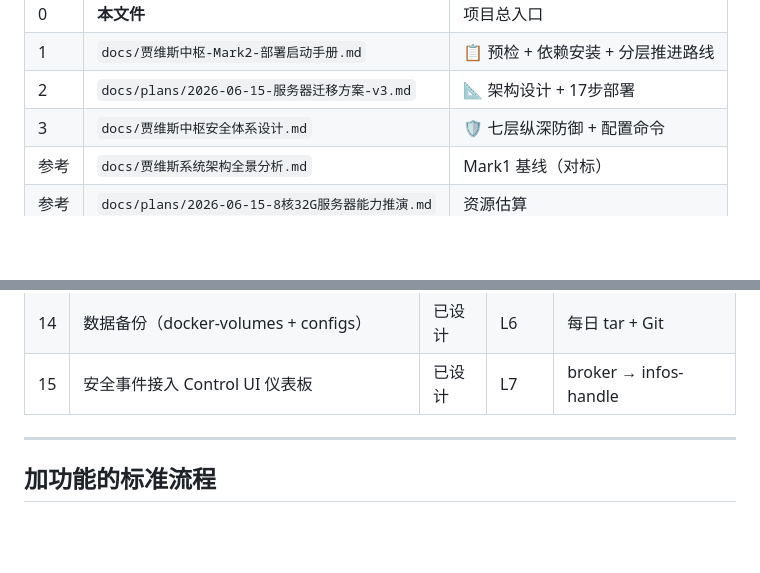
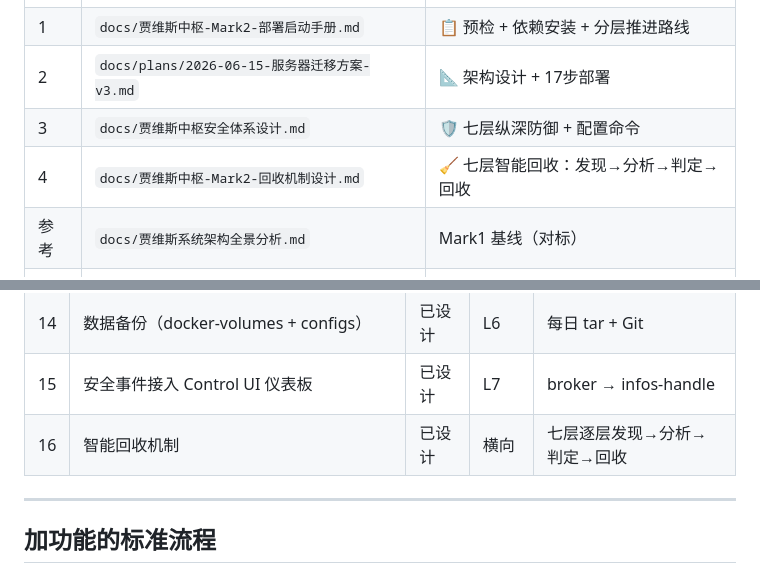
Before and after one commit to missyouangeled/Mark1, a Markdown page: projects/mark2/README.md, 2 parts joined by grey strips. GitHub-like rendering; blank space fills up the shorter version.

```diff
--- a/projects/mark2/README.md
+++ b/projects/mark2/README.md
@@ -43,6 +43,7 @@
 | 1 | `docs/贾维斯中枢-Mark2-部署启动手册.md` | 📋 预检 + 依赖安装 + 分层推进路线 |
 | 2 | `docs/plans/2026-06-15-服务器迁移方案-v3.md` | 📐 架构设计 + 17步部署 |
 | 3 | `docs/贾维斯中枢安全体系设计.md` | 🛡️ 七层纵深防御 + 配置命令 |
+| 4 | `docs/贾维斯中枢-Mark2-回收机制设计.md` | 🧹 七层智能回收：发现→分析→判定→回收 |
 | 参考 | `docs/贾维斯系统架构全景分析.md` | Mark1 基线（对标） |
 | 参考 | `docs/plans/2026-06-15-8核32G服务器能力推演.md` | 资源估算 |
 
@@ -80,6 +81,7 @@
 | 13 | Docker Engine 手动升级策略 | 已设计 | L7 | CVE-2025-68121 应对 |
 | 14 | 数据备份（docker-volumes + configs） | 已设计 | L6 | 每日 tar + Git |
 | 15 | 安全事件接入 Control UI 仪表板 | 已设计 | L7 | broker → infos-handle |
+| 16 | 智能回收机制 | 已设计 | 横向 | 七层逐层发现→分析→判定→回收 |
 
 ---
 
```
Also changed, not shown: docs/贾维斯中枢-Mark2-回收机制设计.md (added, +497 -0 lines), docs/贾维斯中枢-Mark2-部署启动手册.md (+5 -1 lines).
